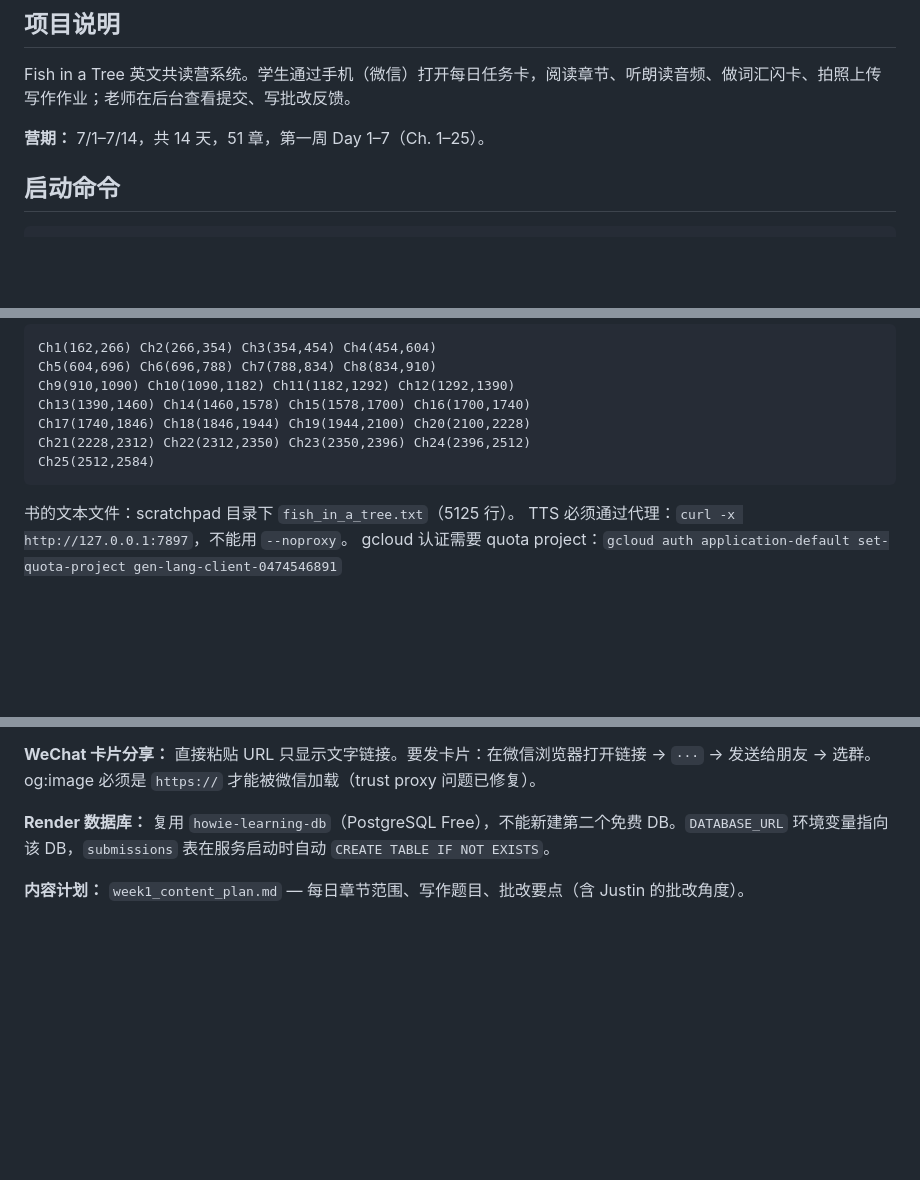
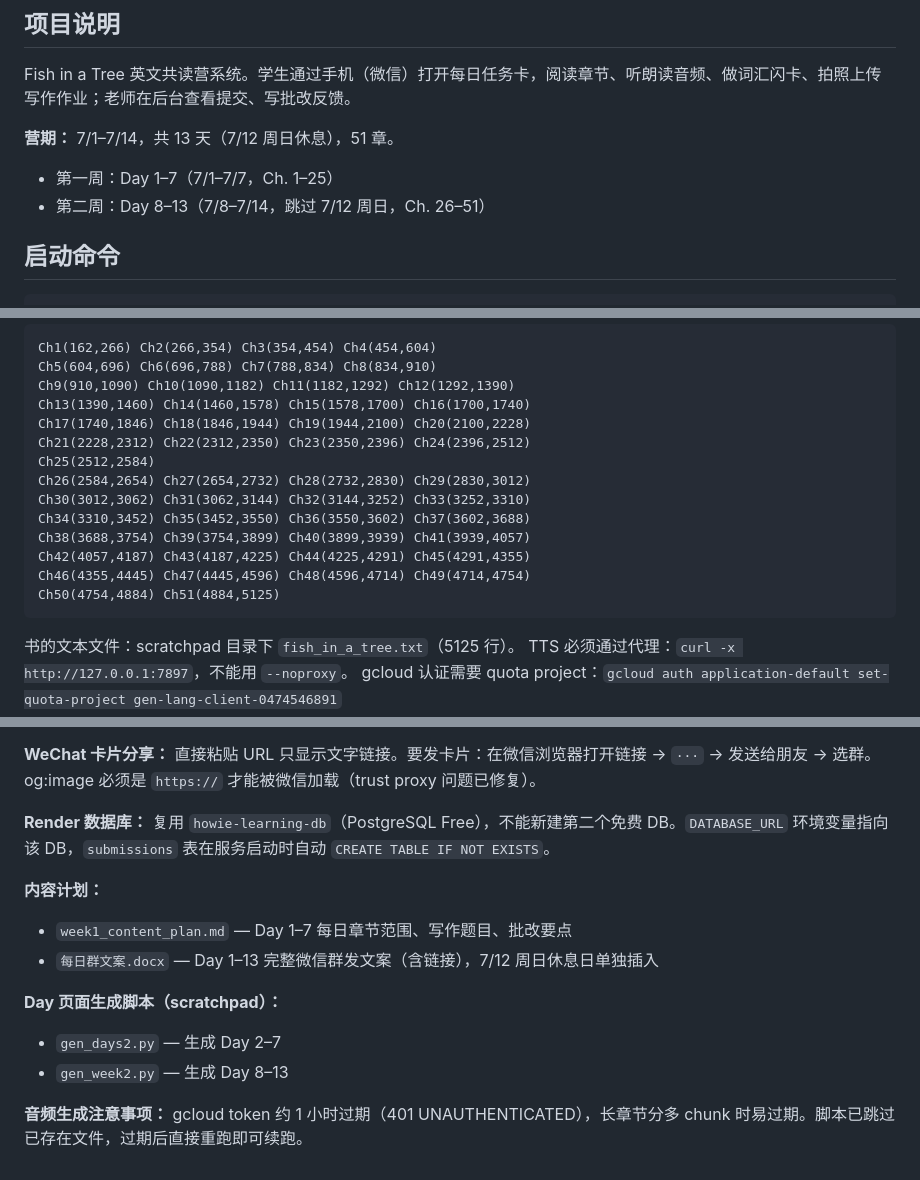
Before and after one commit to xiiaoxiao2024/fish-in-a-tree-camp, a Markdown page: CLAUDE.md, 3 parts joined by grey strips. Drawn GitHub-style; blank space fills up the shorter version.

Commit message:
update CLAUDE.md: Week 2 complete, all 51 chapters audio done

````diff
--- a/CLAUDE.md
+++ b/CLAUDE.md
@@ -6,7 +6,9 @@ This file provides guidance to Claude Code (claude.ai/code) when working with co
 
 Fish in a Tree 英文共读营系统。学生通过手机（微信）打开每日任务卡，阅读章节、听朗读音频、做词汇闪卡、拍照上传写作作业；老师在后台查看提交、写批改反馈。
 
-**营期：** 7/1–7/14，共 14 天，51 章，第一周 Day 1–7（Ch. 1–25）。
+**营期：** 7/1–7/14，共 13 天（7/12 周日休息），51 章。
+- 第一周：Day 1–7（7/1–7/7，Ch. 1–25）
+- 第二周：Day 8–13（7/8–7/14，跳过 7/12 周日，Ch. 26–51）
 
 ## 启动命令
 
@@ -72,6 +74,13 @@ Ch13(1390,1460) Ch14(1460,1578) Ch15(1578,1700) Ch16(1700,1740)
 Ch17(1740,1846) Ch18(1846,1944) Ch19(1944,2100) Ch20(2100,2228)
 Ch21(2228,2312) Ch22(2312,2350) Ch23(2350,2396) Ch24(2396,2512)
 Ch25(2512,2584)
+Ch26(2584,2654) Ch27(2654,2732) Ch28(2732,2830) Ch29(2830,3012)
+Ch30(3012,3062) Ch31(3062,3144) Ch32(3144,3252) Ch33(3252,3310)
+Ch34(3310,3452) Ch35(3452,3550) Ch36(3550,3602) Ch37(3602,3688)
+Ch38(3688,3754) Ch39(3754,3899) Ch40(3899,3939) Ch41(3939,4057)
+Ch42(4057,4187) Ch43(4187,4225) Ch44(4225,4291) Ch45(4291,4355)
+Ch46(4355,4445) Ch47(4445,4596) Ch48(4596,4714) Ch49(4714,4754)
+Ch50(4754,4884) Ch51(4884,5125)
 ```
 
 书的文本文件：scratchpad 目录下 `fish_in_a_tree.txt`（5125 行）。
@@ -86,4 +95,12 @@ gcloud 认证需要 quota project：`gcloud auth application-default set-quota-p
 
 **Render 数据库：** 复用 `howie-learning-db`（PostgreSQL Free），不能新建第二个免费 DB。`DATABASE_URL` 环境变量指向该 DB，`submissions` 表在服务启动时自动 `CREATE TABLE IF NOT EXISTS`。
 
-**内容计划：** `week1_content_plan.md` — 每日章节范围、写作题目、批改要点（含 Justin 的批改角度）。
+**内容计划：**
+- `week1_content_plan.md` — Day 1–7 每日章节范围、写作题目、批改要点
+- `每日群文案.docx` — Day 1–13 完整微信群发文案（含链接），7/12 周日休息日单独插入
+
+**Day 页面生成脚本（scratchpad）：**
+- `gen_days2.py` — 生成 Day 2–7
+- `gen_week2.py` — 生成 Day 8–13
+
+**音频生成注意事项：** gcloud token 约 1 小时过期（401 UNAUTHENTICATED），长章节分多 chunk 时易过期。脚本已跳过已存在文件，过期后直接重跑即可续跑。
````
Also changed, not shown: other parts of CLAUDE.md (+1 -1 lines).
